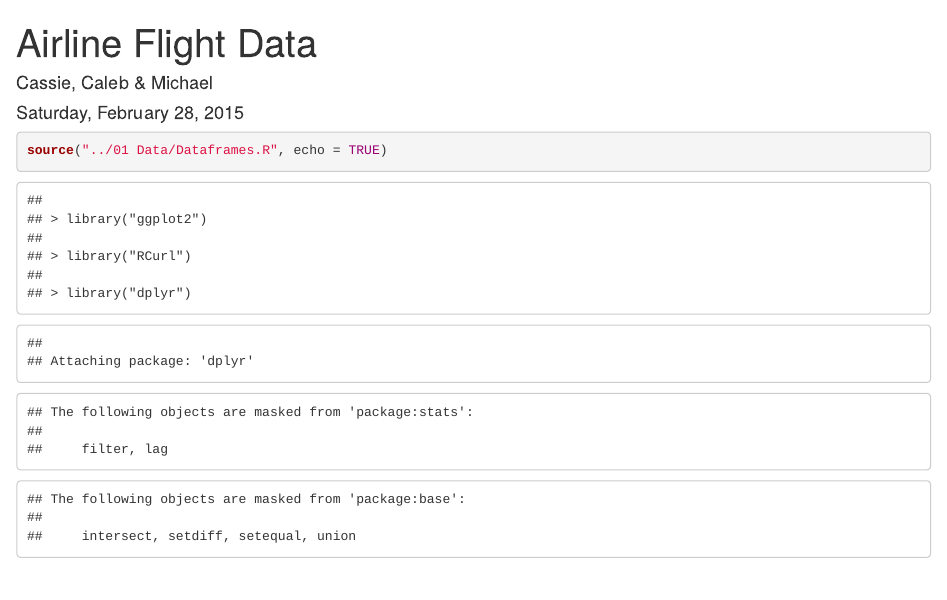
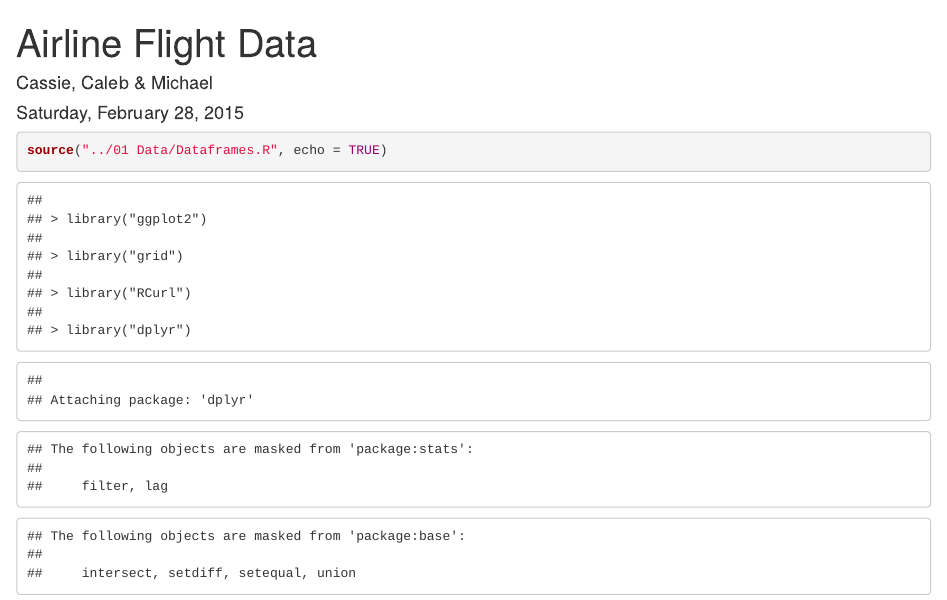
Before and after one commit to ceedubohyou/DV_RProject3, an R Markdown document (00 Doc/MarkdownFile.Rmd): the page in a window 1100 px wide, from its top. Rendered offline with R 4.5, knitr and Pandoc, with nearby package versions; some code elsewhere in the file could not run offline.

Commit message:
changed some stuff

```diff
--- a/01 Data/Dataframes.R
+++ b/01 Data/Dataframes.R
@@ -1,4 +1,5 @@
 library("ggplot2")
+library("grid")
 library("RCurl")
 library("dplyr")
 library("tidyr")
--- a/03 Visualizations/Visualizations1.R
+++ b/03 Visualizations/Visualizations1.R
@@ -5,4 +5,5 @@ flightdf1 %>% ggplot(aes(x = NUMFLIGHTS, y = TOTALDISTANCEOUT)) +
   theme(
     plot.title = element_text(size = 18, color = "purple", face = "bold", vjust = 2),
     panel.background = element_rect(fill = "grey75")
-  )
+  ) +
+  stat_smooth(method="lm", se=FALSE)
--- a/03 Visualizations/Visualizations3.R
+++ b/03 Visualizations/Visualizations3.R
@@ -8,4 +8,8 @@ flightdf3 %>% ggplot(aes(x = LNG, y = LAT)) +
   ) +
   scale_x_continuous(breaks = seq(-180, -60, 10)) +
   scale_y_continuous(breaks = seq(0, 90, 10)) +
-  coord_fixed()
+  coord_fixed() +
+  annotate("text", label="New York", x = -73.00, y = 40.75, size = 5, fontface = "bold", color = "red") +
+  annotate("text", label="Los Angeles", x = -130.25, y = 33.97, size = 5, fontface = "bold", color = "red") +
+  annotate("text", label="Chicago", x = -88.62, y = 41.89, size = 5, fontface = "bold", color = "red") +
+  annotate("text", label="Dallas", x = -96.80, y = 32.79, size = 5, fontface = "bold", color = "red")
--- a/03 Visualizations/Visualizations4.R
+++ b/03 Visualizations/Visualizations4.R
@@ -11,7 +11,6 @@ for (i in names(flightcitiesdf)) {
   if (i %in% categoricals[[1]]) {
     r <- data.frame(fromJSON(getURL(URLencode('129.152.144.84:5001/rest/native/?query="select \\\""i"\\\", count(*) n from CITIESTOCITIES group by \\\""i"\\\" "'),httpheader=c(DB='jdbc:oracle:thin:@129.152.144.84:1521:ORCL',USER='C##cs329e_mh33483',PASS='orcl_mh33483',MODE='native_mode',MODEL='model',returnDimensions = 'False',returnFor = 'JSON', i=i),verbose = TRUE)))
     p <- myplot(r,i)
-    print(p)
     l[[i]] <- p
   }
 }
@@ -38,7 +37,6 @@ for (i in names(flightcitiesdf)) {
   if (i %in% categoricals[[2]]) {
     r <- data.frame(fromJSON(getURL(URLencode('129.152.144.84:5001/rest/native/?query="select \\\""i"\\\" from CITIESTOCITIES where \\\""i"\\\" is not null "'),httpheader=c(DB='jdbc:oracle:thin:@129.152.144.84:1521:ORCL',USER='C##cs329e_mh33483',PASS='orcl_mh33483',MODE='native_mode',MODEL='model',returnDimensions = 'False',returnFor = 'JSON', i=i),verbose = TRUE)))
     p <- myplot2(r,i)
-    print(p)
     l[[i]] <- p
   }
 }
```
Also changed, not shown: 00 Doc/MarkdownFile.Rmd (+6 -0 lines), 00 Doc/MarkdownFile.html, 00 Doc/categoricals.png, 00 Doc/categoricals2.png.
